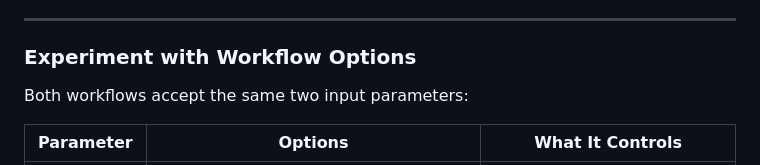
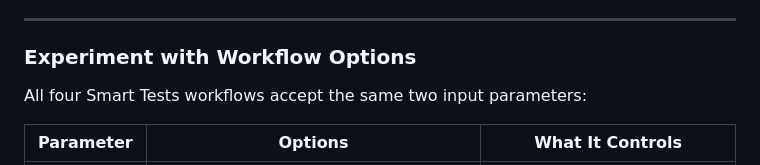
Before and after one commit to dnarlakanti-IN-297/smart-tests-robot-demo-standalone, a Markdown page: ISP_SMART_TESTS_ROBOT.md, the part around the change. GitHub-like rendering.

```diff
--- a/ISP_SMART_TESTS_ROBOT.md
+++ b/ISP_SMART_TESTS_ROBOT.md
@@ -389,7 +389,7 @@ Remainder         : 10 testcases
 
 ### Experiment with Workflow Options
 
-Both workflows accept the same two input parameters:
+All four Smart Tests workflows accept the same two input parameters:
 
 | Parameter | Options | What It Controls |
 |---|---|---|
```
Also changed, not shown: README.md (+1 -1 lines).
